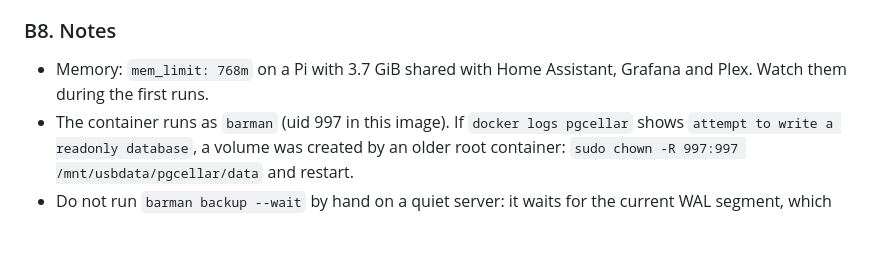
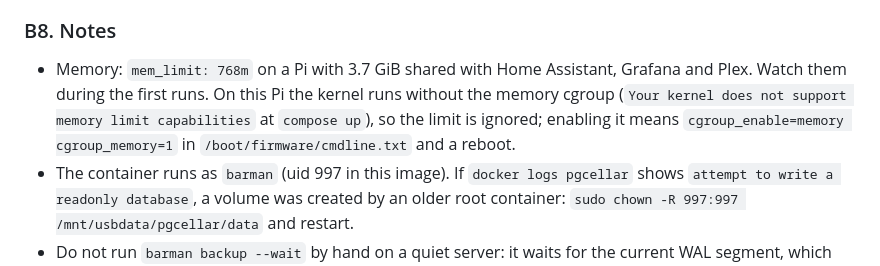
Before and after one commit to dbfactory-io/pgcellar, a Markdown page: deploy/testbed/README.md, the part around the change. Drawn GitHub-style; blank space fills up the shorter version.

Commit message:
docs(testbed): memory cgroup is off on rasp001, mem_limit is ignored there

```diff
--- a/deploy/testbed/README.md
+++ b/deploy/testbed/README.md
@@ -309,7 +309,7 @@ The six schedules in `pgcellar.yaml` are `daily 03:00` to `03:50`, ten minutes a
 
 ### B8. Notes
 
-- Memory: `mem_limit: 768m` on a Pi with 3.7 GiB shared with Home Assistant, Grafana and Plex. Watch them during the first runs.
+- Memory: `mem_limit: 768m` on a Pi with 3.7 GiB shared with Home Assistant, Grafana and Plex. Watch them during the first runs. On this Pi the kernel runs without the memory cgroup (`Your kernel does not support memory limit capabilities` at `compose up`), so the limit is ignored; enabling it means `cgroup_enable=memory cgroup_memory=1` in `/boot/firmware/cmdline.txt` and a reboot.
 - The container runs as `barman` (uid 997 in this image). If `docker logs pgcellar` shows `attempt to write a readonly database`, a volume was created by an older root container: `sudo chown -R 997:997 /mnt/usbdata/pgcellar/data` and restart.
 - Do not run `barman backup --wait` by hand on a quiet server: it waits for the current WAL segment, which closes only after 16 MB or a switch. Run `barman backup <server>` then `barman switch-wal --force --archive <server>` (pgCellar does exactly that).
 - nyx keeps its `host all all all trust` line for now (the application's credentials were not verified): the barman lines sit after it, the replication one is the one that matters. Replacing `trust` by `scram-sha-256` is a separate change, to be tested with the nyx application.
```
